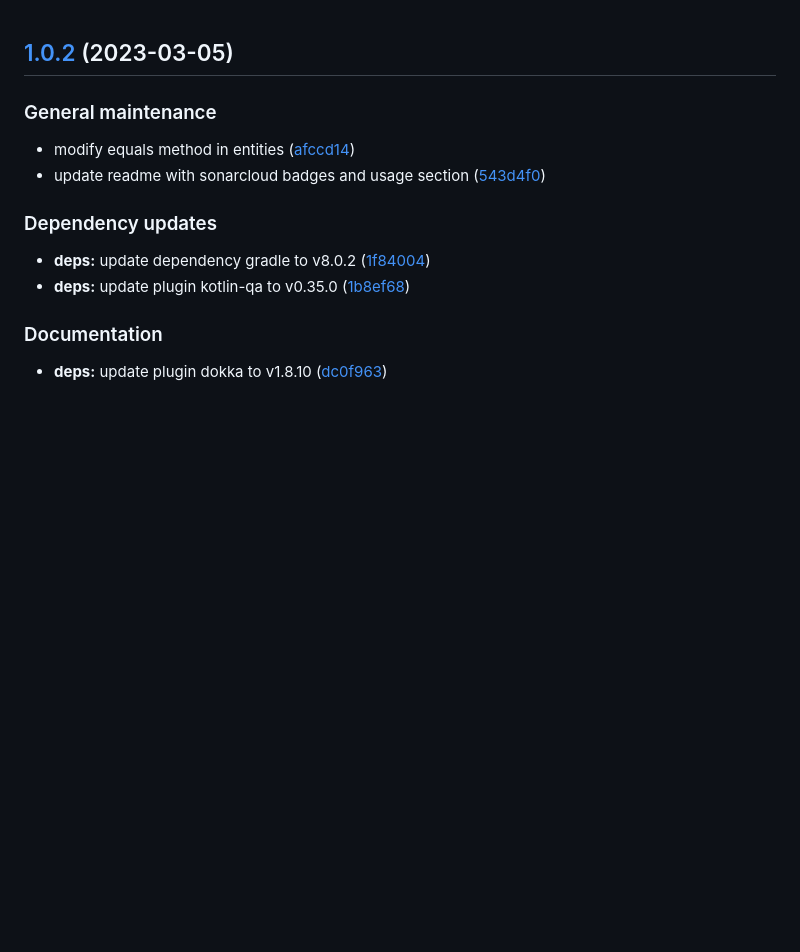
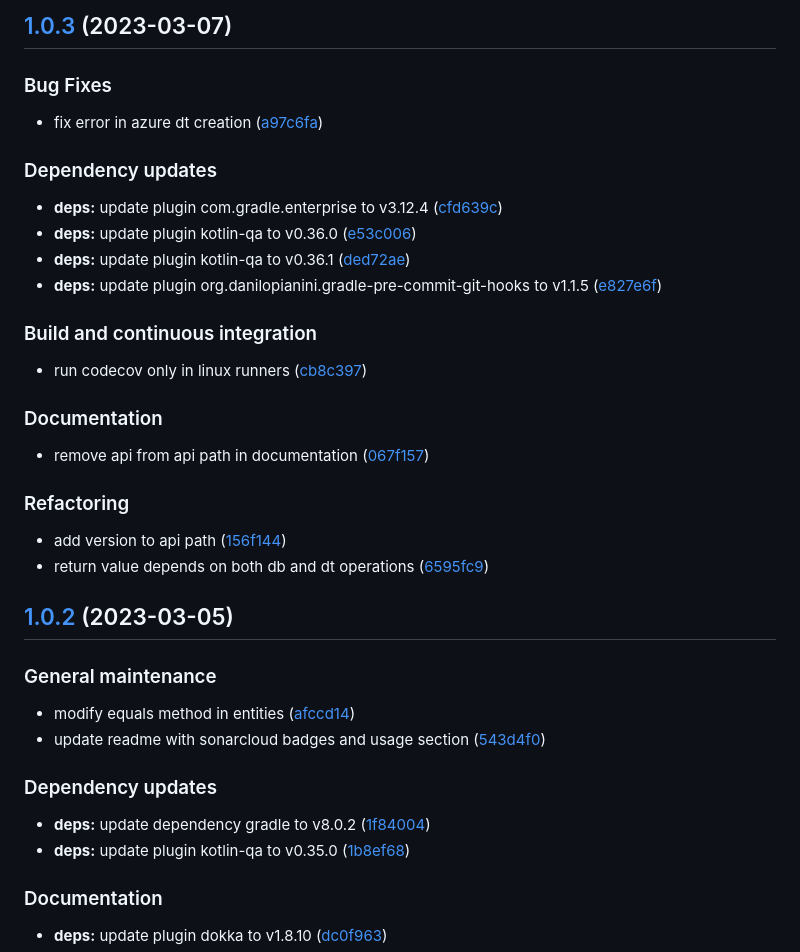
Before and after one commit to SmartOperatingBlock/user-management-integration-microservice, a Markdown page: CHANGELOG.md, the part around the change. Rendered like a GitHub page; blank space fills up the shorter version.

Commit message:
chore(release)!: [skip ci] 1.0.3 released

```diff
--- a/CHANGELOG.md
+++ b/CHANGELOG.md
@@ -1,3 +1,34 @@
+## [1.0.3](https://github.com/SmartOperatingBlock/user-management-integration-microservice/compare/1.0.2...1.0.3) (2023-03-07)
+
+
+### Bug Fixes
+
+* fix error in azure dt creation ([a97c6fa](https://github.com/SmartOperatingBlock/user-management-integration-microservice/commit/a97c6fac90512cbfc2064a0eea68a96f0304cec3))
+
+
+### Dependency updates
+
+* **deps:** update plugin com.gradle.enterprise to v3.12.4 ([cfd639c](https://github.com/SmartOperatingBlock/user-management-integration-microservice/commit/cfd639c893d24e9b66087f60763bb34ba5ea1e5e))
+* **deps:** update plugin kotlin-qa to v0.36.0 ([e53c006](https://github.com/SmartOperatingBlock/user-management-integration-microservice/commit/e53c00640a878ac6ba7a0c09ed60f9f9718b3ff7))
+* **deps:** update plugin kotlin-qa to v0.36.1 ([ded72ae](https://github.com/SmartOperatingBlock/user-management-integration-microservice/commit/ded72aef752bd304c9e00f0b65d576e8bd0da8e4))
+* **deps:** update plugin org.danilopianini.gradle-pre-commit-git-hooks to v1.1.5 ([e827e6f](https://github.com/SmartOperatingBlock/user-management-integration-microservice/commit/e827e6fe3e3712abac7453223e749805cb12e559))
+
+
+### Build and continuous integration
+
+* run codecov only in linux runners ([cb8c397](https://github.com/SmartOperatingBlock/user-management-integration-microservice/commit/cb8c3970c9232ed148fa6d92b4a8fd65853d2527))
+
+
+### Documentation
+
+* remove api from api path in documentation ([067f157](https://github.com/SmartOperatingBlock/user-management-integration-microservice/commit/067f157e637085edea0ebe234b56a9fe25e28588))
+
+
+### Refactoring
+
+* add version to api path ([156f144](https://github.com/SmartOperatingBlock/user-management-integration-microservice/commit/156f1443009a14ac6c14815b6d1b4638d85db02c))
+* return value depends on both db and dt operations ([6595fc9](https://github.com/SmartOperatingBlock/user-management-integration-microservice/commit/6595fc96c171d7989f7bac04583e27f0110e20a4))
+
 ## [1.0.2](https://github.com/SmartOperatingBlock/user-management-integration-microservice/compare/1.0.1...1.0.2) (2023-03-05)
 
 
```
